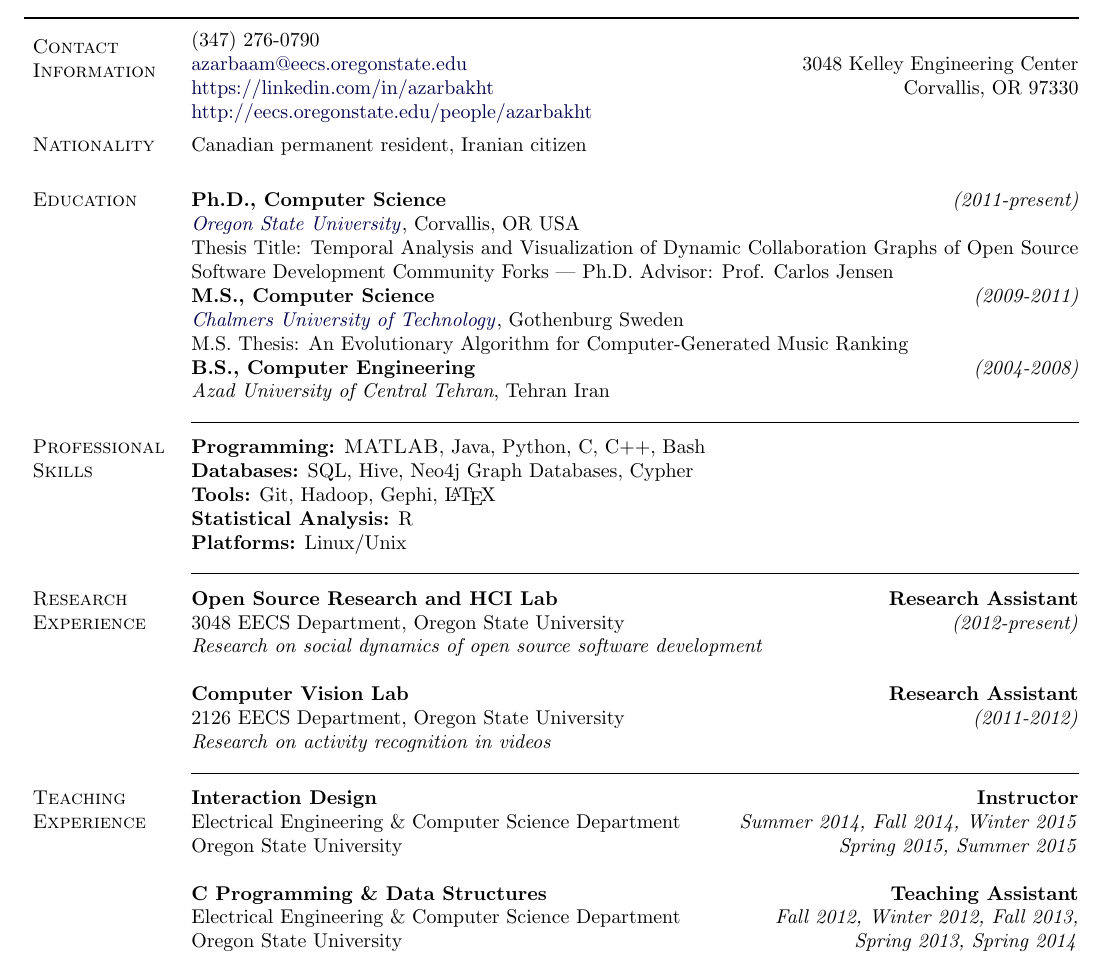
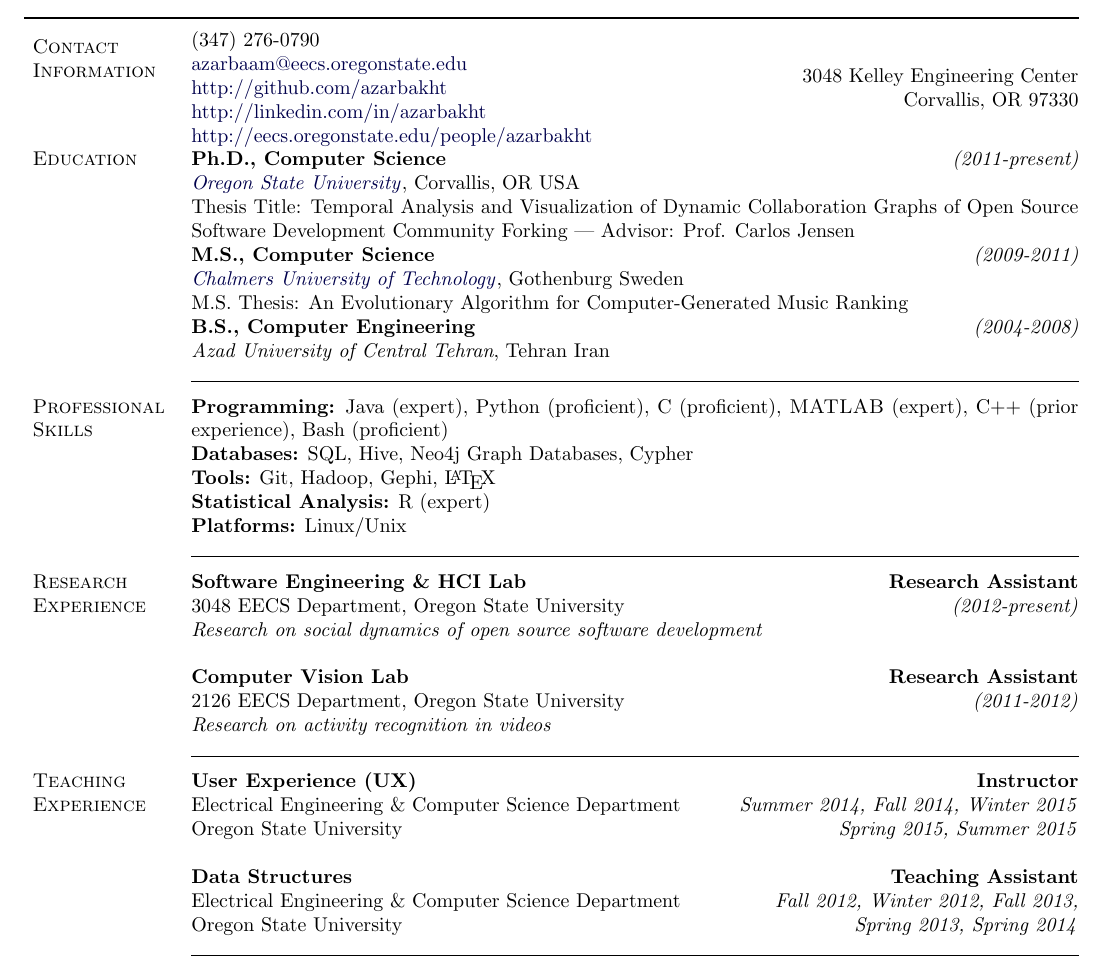
Before and after one commit to azarbakht/resume, a LaTeX CV (CV__Emerson_A_Azarbakht__OregonState.tex): part of the page, cut so that both start at the same text. Compiled offline with pdfLaTeX.

Commit message:
added proficiency level to programming languages

```diff
--- a/CV__Emerson_A_Azarbakht__OregonState.tex
+++ b/CV__Emerson_A_Azarbakht__OregonState.tex
@@ -352,7 +352,9 @@
 \parbox{\textwidth-\rcollength-\spacewidth}{%
 (347) 276-0790\\
 \email{azarbaam@eecs.oregonstate.edu}
-\href{https://linkedin.com/in/azarbakht} {https://linkedin.com/in/azarbakht}
+\href{http://github.com/azarbakht}
+{http://github.com/azarbakht}
+\href{http://linkedin.com/in/azarbakht} {http://linkedin.com/in/azarbakht}
 \href{http://eecs.oregonstate.edu/people/azarbakht} {http://eecs.oregonstate.edu/people/azarbakht}
 }
 
@@ -369,8 +371,8 @@
 }
 \end{tabular}
 
-\section{Nationality}
-Canadian permanent resident, Iranian citizen
+%\section{Nationality}
+%Canadian permanent resident, Iranian citizen
 
 %\section{Specialties}
 %\hrule
@@ -383,7 +385,7 @@
 \section{Education}
 		\textbf{Ph.D., Computer Science}     	\hfill \textit{(2011-present)\\}
 		\href{http://www.oregonstate.edu/}{\textit{Oregon State University}}, Corvallis, OR USA\\
-Thesis Title: Temporal Analysis and Visualization of Dynamic Collaboration Graphs of Open Source Software Development Community Forks | Ph.D. Advisor: Prof. Carlos Jensen\\
+Thesis Title: Temporal Analysis and Visualization of Dynamic Collaboration Graphs of Open Source Software Development Community Forking | Advisor: Prof. Carlos Jensen\\
 		\textbf{M.S., Computer Science}     	\hfill \textit{(2009-2011)\\}
 		\href{http://www.chalmers.se/en/}{\textit{Chalmers University of Technology}}, Gothenburg Sweden\\
 M.S. Thesis: An Evolutionary Algorithm for Computer-Generated Music Ranking\\
@@ -393,15 +395,15 @@
 \hrule
 
 \section{Professional Skills}
-\textbf{Programming:} \textsc{MATLAB}, Java, Python, C, C++, Bash\\
+\textbf{Programming:} Java (expert), Python (proficient), C (proficient), \textsc{MATLAB} (expert), C++ (prior experience), Bash (proficient)\\
 \textbf{Databases:} SQL, Hive, Neo4j Graph Databases, Cypher\\
 \textbf{Tools:} Git, Hadoop, Gephi, \LaTeX{}\\
-\textbf{Statistical Analysis:} R\\
+\textbf{Statistical Analysis:} R (expert)\\
 \textbf{Platforms:} Linux/Unix \\
 \hrule
 
 \section{Research Experience}
-\textbf{Open Source Research and HCI Lab} \hfill \textbf{Research Assistant}\\
+\textbf{Software Engineering \& HCI Lab} \hfill \textbf{Research Assistant}\\
 3048 EECS Department, Oregon State University \hfill \textit{(2012-present)}\\
 \textit{Research on social dynamics of open source software development}\\
 
@@ -420,13 +422,13 @@
 %In context of the course “Mobile and Cloud Software Development” I developed an android app called “Corvallis” for the city of Corvallis. The purpose of the project was to practice mobile software development, as well as to create a means to keep track of the events in the little town I was living in.
 
 \section{Teaching Experience}
-\textbf{Interaction Design} \hfill \textbf{Instructor}\\
+\textbf{User Experience (UX)} \hfill \textbf{Instructor}\\
 Electrical Engineering \& Computer Science Department \hfill \textit{Summer 2014, Fall 2014, Winter 2015}\\
 Oregon State University \hfill \textit{Spring 2015, Summer 2015}\\
 % accomplished X by implementing Y which led to Z
 %{\small I helped 320 post-baccalaureate students learn User Interface and UX design, to switch into CS careers. \\I maintained lectures, designed student engagement strategies, and supervised over 8 graduate teaching assistants. My teaching was ranked as exceptional (5.4/6), higher than the department average.}
 
-\textbf{C Programming \& Data Structures} \hfill \textbf{Teaching Assistant}\\
+\textbf{Data Structures} \hfill \textbf{Teaching Assistant}\\
 Electrical Engineering \& Computer Science Department \hfill \textit{Fall 2012, Winter 2012, Fall 2013,}\\
 Oregon State University \hfill \textit{Spring 2013, Spring 2014}\\
 \hrule
```
Also changed, not shown: CV__Emerson_A_Azarbakht__OregonState.pdf, 5 other files.
